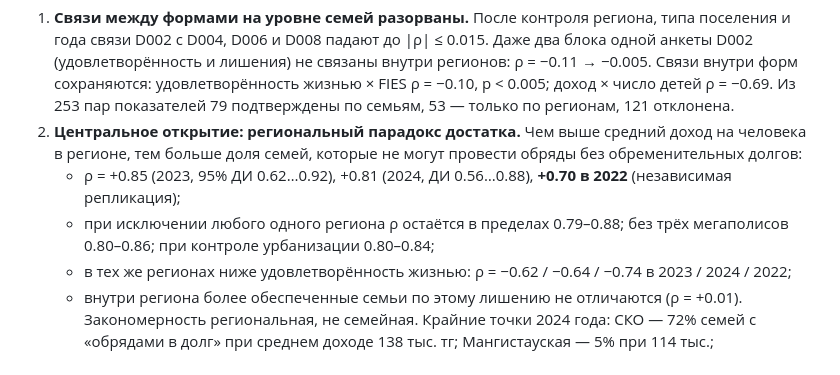
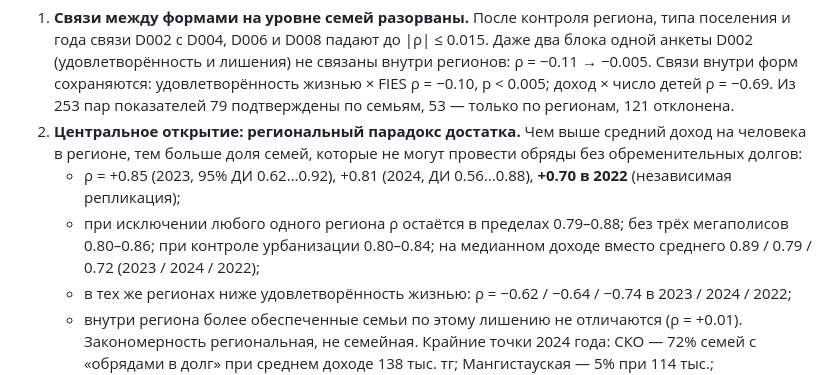
Before and after one commit to nvrrmindd/statproof, a Markdown page: DEFENSE.md, the part around the change. Drawn GitHub-style.

```diff
--- a/DEFENSE.md
+++ b/DEFENSE.md
@@ -27,7 +27,7 @@
 1. **Связи между формами на уровне семей разорваны.** После контроля региона, типа поселения и года связи D002 с D004, D006 и D008 падают до |ρ| ≤ 0.015. Даже два блока одной анкеты D002 (удовлетворённость и лишения) не связаны внутри регионов: ρ = −0.11 → −0.005. Связи внутри форм сохраняются: удовлетворённость жизнью × FIES ρ = −0.10, p < 0.005; доход × число детей ρ = −0.69. Из 253 пар показателей 79 подтверждены по семьям, 53 — только по регионам, 121 отклонена.
 2. **Центральное открытие: региональный парадокс достатка.** Чем выше средний доход на человека в регионе, тем больше доля семей, которые не могут провести обряды без обременительных долгов:
    - ρ = +0.85 (2023, 95% ДИ 0.62…0.92), +0.81 (2024, ДИ 0.56…0.88), **+0.70 в 2022** (независимая репликация);
-   - при исключении любого одного региона ρ остаётся в пределах 0.79–0.88; без трёх мегаполисов 0.80–0.86; при контроле урбанизации 0.80–0.84;
+   - при исключении любого одного региона ρ остаётся в пределах 0.79–0.88; без трёх мегаполисов 0.80–0.86; при контроле урбанизации 0.80–0.84; на медианном доходе вместо среднего 0.89 / 0.79 / 0.72 (2023 / 2024 / 2022);
    - в тех же регионах ниже удовлетворённость жизнью: ρ = −0.62 / −0.64 / −0.74 в 2023 / 2024 / 2022;
    - внутри региона более обеспеченные семьи по этому лишению не отличаются (ρ = +0.01). Закономерность региональная, не семейная.
    Крайние точки 2024 года: СКО — 72% семей с «обрядами в долг» при среднем доходе 138 тыс. тг; Мангистауская — 5% при 114 тыс.; Туркестанская — 10% при 92 тыс.
```
Also changed, not shown: README.md (+2 -1 lines).
